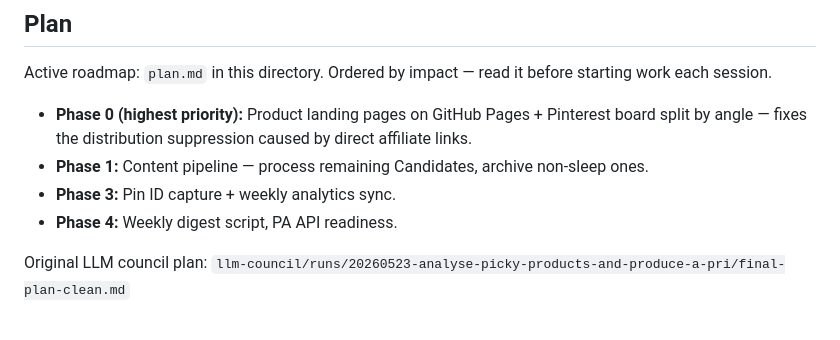
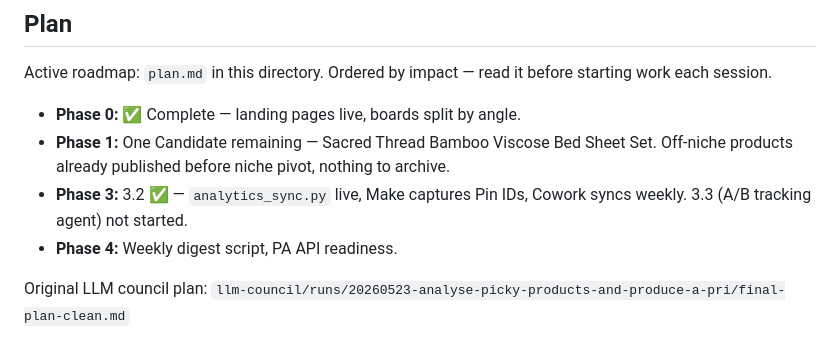
Before and after one commit to mjorquera/picky-products, a Markdown page: CLAUDE.md, the part around the change. Rendered like a GitHub page.

```diff
--- a/CLAUDE.md
+++ b/CLAUDE.md
@@ -190,9 +190,9 @@ Weekly performance reports live in `analytics/`. One file per week, named `YYYY-
 
 Active roadmap: `plan.md` in this directory. Ordered by impact — read it before starting work each session.
 
-- **Phase 0 (highest priority):** Product landing pages on GitHub Pages + Pinterest board split by angle — fixes the distribution suppression caused by direct affiliate links.
-- **Phase 1:** Content pipeline — process remaining Candidates, archive non-sleep ones.
-- **Phase 3:** Pin ID capture + weekly analytics sync.
+- **Phase 0:** ✅ Complete — landing pages live, boards split by angle.
+- **Phase 1:** One Candidate remaining — Sacred Thread Bamboo Viscose Bed Sheet Set. Off-niche products already published before niche pivot, nothing to archive.
+- **Phase 3:** 3.2 ✅ — `analytics_sync.py` live, Make captures Pin IDs, Cowork syncs weekly. 3.3 (A/B tracking agent) not started.
 - **Phase 4:** Weekly digest script, PA API readiness.
 
 Original LLM council plan: `llm-council/runs/20260523-analyse-picky-products-and-produce-a-pri/final-plan-clean.md`
```
Also changed, not shown: plan.md (+4 -5 lines).
